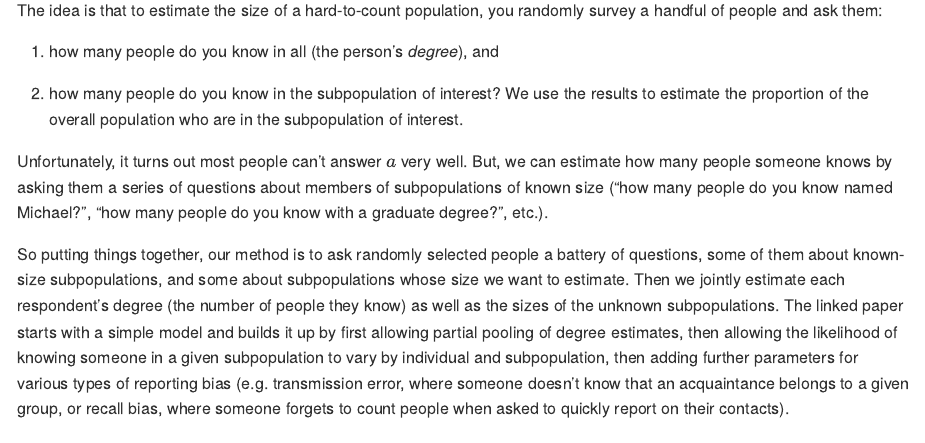
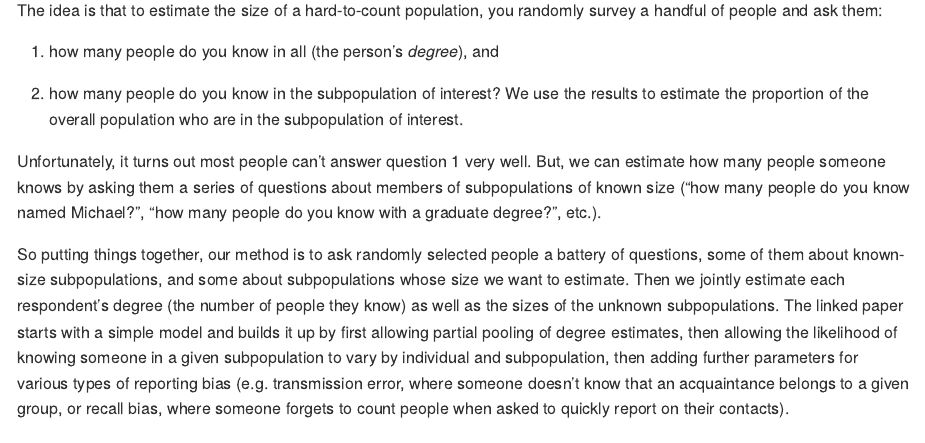
Before and after one commit to tarakc02/network-scale-up, an R Markdown document (write/src/README.Rmd): the page in a window 1100 px wide, from 480 px down. Rendered offline with R 4.5, knitr and Pandoc, with nearby package versions; some code elsewhere in the file could not run offline.

Commit message:
fix (another) typo

```diff
--- a/write/src/README.Rmd
+++ b/write/src/README.Rmd
@@ -19,13 +19,13 @@ of Epidemics](https://arxiv.org/abs/2005.12783).
 The idea is that to estimate the size of a hard-to-count population, you
 randomly survey a handful of people and ask them:
 
-a) how many people do you know in all (the person's *degree*), and
+1. how many people do you know in all (the person's *degree*), and
 
-b) how many people do you know in the subpopulation of interest? We use the
+2. how many people do you know in the subpopulation of interest? We use the
 results to estimate the proportion of the overall population who are in the
 subpopulation of interest.
 
-Unfortunately, it turns out most people can't answer \(a\) very well. But, we
+Unfortunately, it turns out most people can't answer question 1 very well. But, we
 can estimate how many people someone knows by asking them a series of questions
 about members of subpopulations of known size ("how many people do you know
 named Michael?", "how many people do you know with a graduate degree?", etc.).
```
Also changed, not shown: write/README.md.
